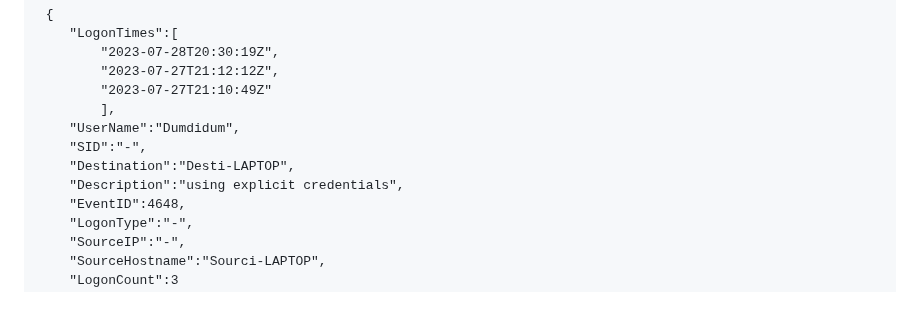
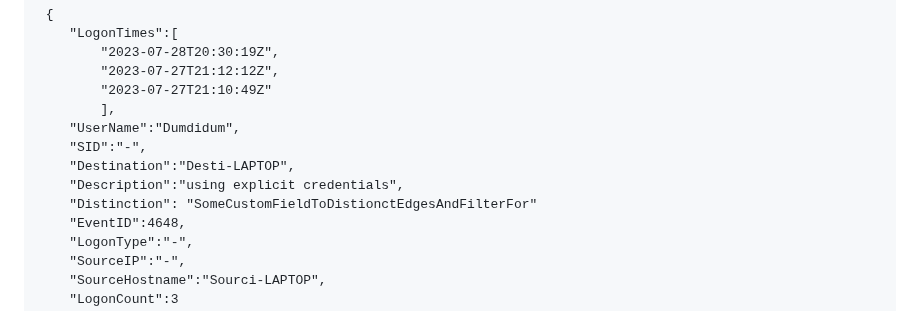
Before and after one commit to cgosec/Blauhaunt, a Markdown page: README.md, the part around the change. GitHub-like rendering.

```diff
--- a/README.md
+++ b/README.md
@@ -222,6 +222,7 @@ This is the input Schema for the Event data that is needed by Blauhaunt to proce
         "SID":"-",
         "Destination":"Desti-LAPTOP",
         "Description":"using explicit credentials",
+        "Distinction": "SomeCustomFieldToDistionctEdgesAndFilterFor"
         "EventID":4648,
         "LogonType":"-",
         "SourceIP":"-",
```
